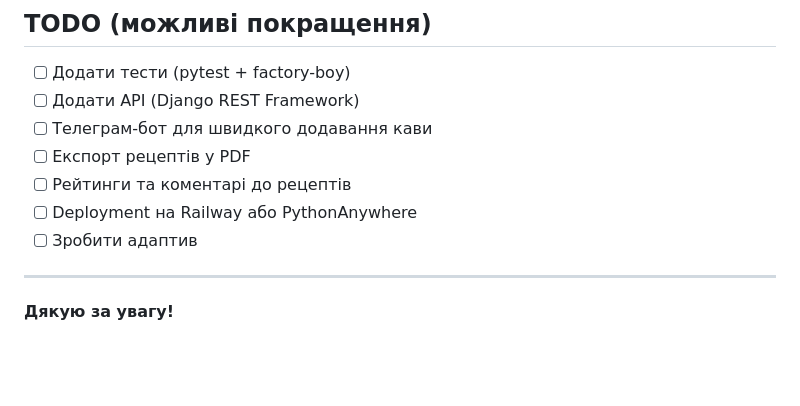
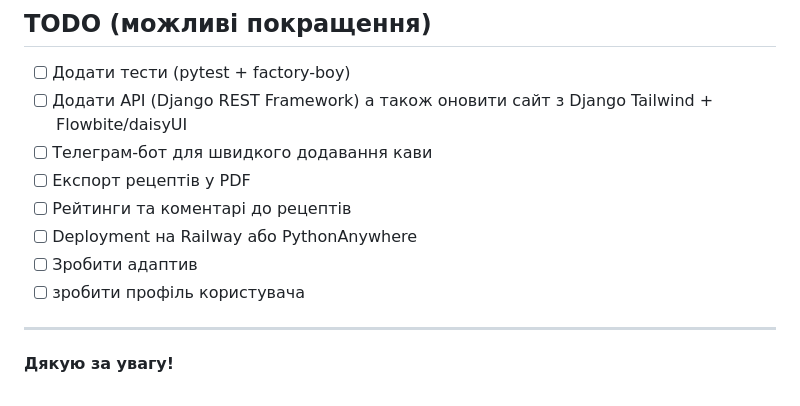
Before and after one commit to IlyaOriekhov/coffeetrackapp, a Markdown page: README.md, the part around the change. Rendered like a GitHub page; blank space fills up the shorter version.

Commit message:
Enhance TODO list in README with new items
Updated TODO list with additional features and improvements.

```diff
--- a/README.md
+++ b/README.md
@@ -108,12 +108,13 @@ CoffeeTrack допомагає баристам та любителям кави
 ## TODO (можливі покращення)
 
 - [ ] Додати тести (pytest + factory-boy)
-- [ ] Додати API (Django REST Framework)
+- [ ] Додати API (Django REST Framework) а також оновити сайт з Django Tailwind + Flowbite/daisyUI
 - [ ] Телеграм-бот для швидкого додавання кави
 - [ ] Експорт рецептів у PDF
 - [ ] Рейтинги та коментарі до рецептів
 - [ ] Deployment на Railway або PythonAnywhere
 - [ ] Зробити адаптив
+- [ ] зробити профіль користувача
 
 ---
 
```
